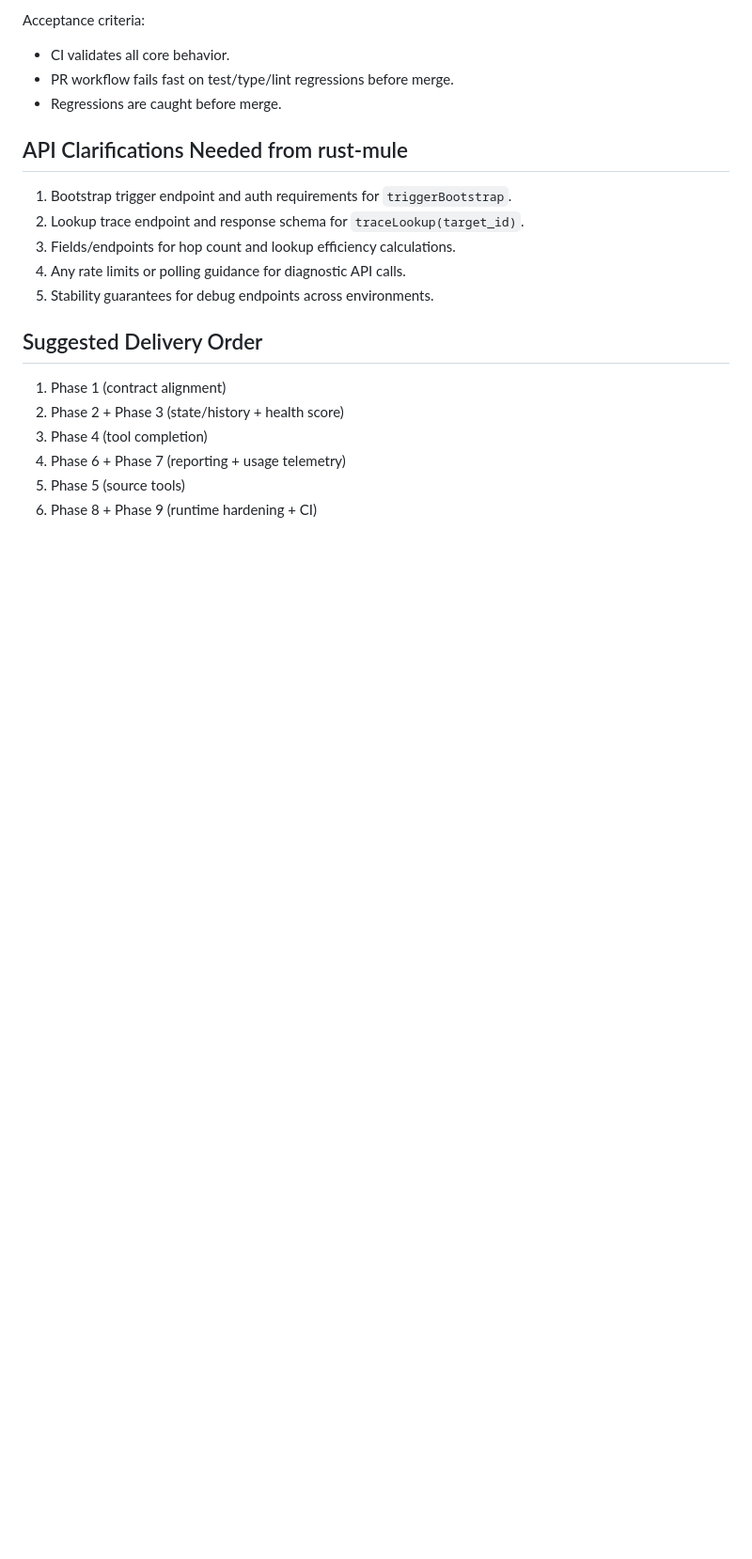
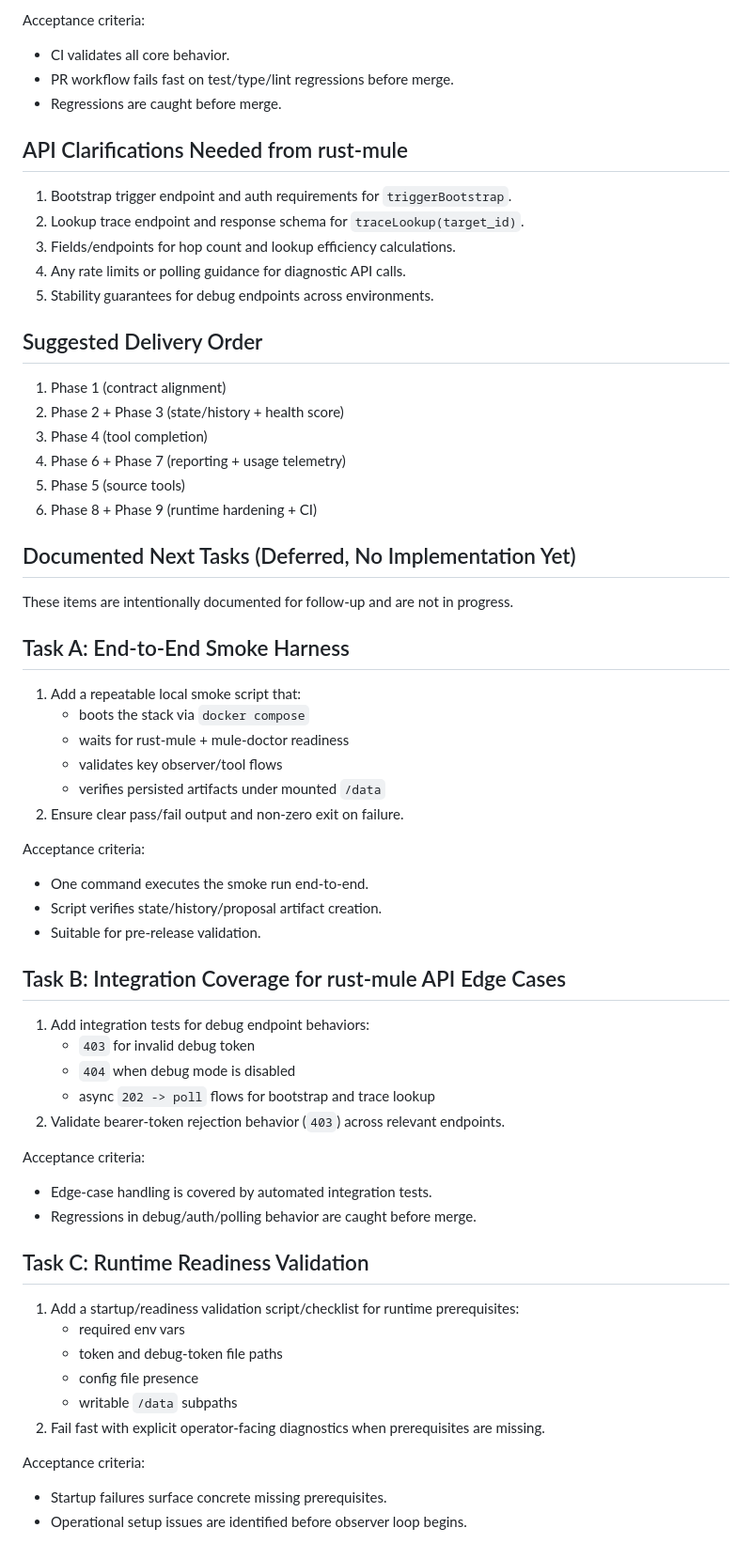
Before and after one commit to DarkmodeBrewing/mule-doctor, a Markdown page: docs/TASK.md, the part around the change. Shown at 94% size. Rendered like a GitHub page; blank space fills up the shorter version.

Commit message:
Document deferred next tasks in TASK and handoff

```diff
--- a/docs/TASK.md
+++ b/docs/TASK.md
@@ -173,3 +173,46 @@ Acceptance criteria:
 4. Phase 6 + Phase 7 (reporting + usage telemetry)
 5. Phase 5 (source tools)
 6. Phase 8 + Phase 9 (runtime hardening + CI)
+
+## Documented Next Tasks (Deferred, No Implementation Yet)
+
+These items are intentionally documented for follow-up and are not in progress.
+
+## Task A: End-to-End Smoke Harness
+
+1. Add a repeatable local smoke script that:
+   - boots the stack via `docker compose`
+   - waits for rust-mule + mule-doctor readiness
+   - validates key observer/tool flows
+   - verifies persisted artifacts under mounted `/data`
+2. Ensure clear pass/fail output and non-zero exit on failure.
+
+Acceptance criteria:
+- One command executes the smoke run end-to-end.
+- Script verifies state/history/proposal artifact creation.
+- Suitable for pre-release validation.
+
+## Task B: Integration Coverage for rust-mule API Edge Cases
+
+1. Add integration tests for debug endpoint behaviors:
+   - `403` for invalid debug token
+   - `404` when debug mode is disabled
+   - async `202 -> poll` flows for bootstrap and trace lookup
+2. Validate bearer-token rejection behavior (`403`) across relevant endpoints.
+
+Acceptance criteria:
+- Edge-case handling is covered by automated integration tests.
+- Regressions in debug/auth/polling behavior are caught before merge.
+
+## Task C: Runtime Readiness Validation
+
+1. Add a startup/readiness validation script/checklist for runtime prerequisites:
+   - required env vars
+   - token and debug-token file paths
+   - config file presence
+   - writable `/data` subpaths
+2. Fail fast with explicit operator-facing diagnostics when prerequisites are missing.
+
+Acceptance criteria:
+- Startup failures surface concrete missing prerequisites.
+- Operational setup issues are identified before observer loop begins.
```
Also changed, not shown: docs/governance/handoff.md (+4 -0 lines).
